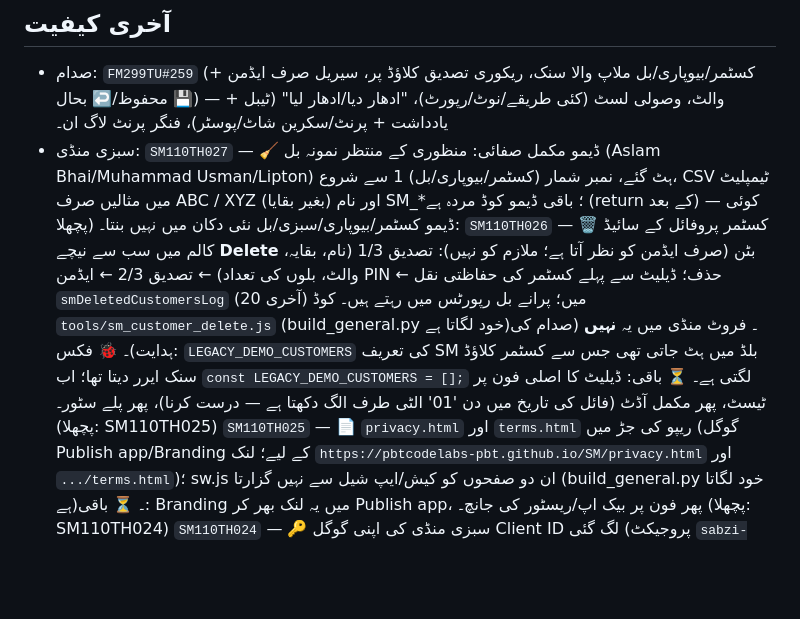
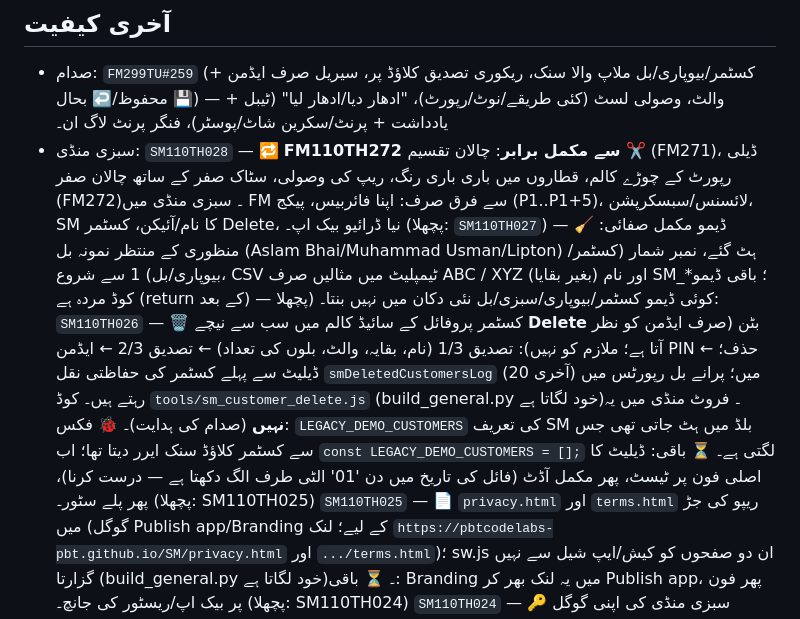
Before and after one commit to pbtcodelabs-pbt/SM, a Markdown page: tools/PROJECT_NOTES.md, the part around the change. Drawn GitHub-style; blank space fills up the shorter version.

```diff
--- a/tools/PROJECT_NOTES.md
+++ b/tools/PROJECT_NOTES.md
@@ -43,7 +43,7 @@
 
 ## آخری کیفیت
 - صدام: `FM299TU#259` (کسٹمر/بیوپاری/بل ملاپ والا سنک، ریکوری تصدیق کلاؤڈ پر، سیریل صرف ایڈمن + 💾 محفوظ/↩️ بحال) — والٹ، وصولی لسٹ (کئی طریقے/نوٹ/رپورٹ)، "ادھار دیا/ادھار لیا" (ٹیبل + یادداشت + پرنٹ/سکرین شاٹ/پوسٹر)، فنگر پرنٹ لاگ ان۔
-- سبزی منڈی: `SM110TH027` — 🧹 ڈیمو مکمل صفائی: منظوری کے منتظر نمونہ بل (Aslam Bhai/Muhammad Usman/Lipton) ہٹ گئے، نمبر شمار (کسٹمر/بیوپاری/بل) 1 سے شروع، CSV ٹیمپلیٹ میں مثالیں صرف ABC / XYZ (بغیر بقایا) اور نام SM_*؛ باقی ڈیمو کوڈ مردہ ہے (return کے بعد) — کوئی ڈیمو کسٹمر/بیوپاری/سبزی/بل نئی دکان میں نہیں بنتا۔ (پچھلا: `SM110TH026` — 🗑️ کسٹمر پروفائل کے سائیڈ کالم میں سب سے نیچے **Delete** بٹن (صرف ایڈمن کو نظر آتا ہے؛ ملازم کو نہیں): تصدیق 1/3 (نام، بقایہ، والٹ، بلوں کی تعداد) ← تصدیق 2/3 ← ایڈمن PIN ← حذف؛ ڈیلیٹ سے پہلے کسٹمر کی حفاظتی نقل `smDeletedCustomersLog` (آخری 20) میں؛ پرانے بل رپورٹس میں رہتے ہیں۔ کوڈ `tools/sm_customer_delete.js` (build_general.py خود لگاتا ہے)۔ فروٹ منڈی میں یہ **نہیں** (صدام کی ہدایت)۔ 🐞 فکس: `LEGACY_DEMO_CUSTOMERS` کی تعریف SM بلڈ میں ہٹ جاتی تھی جس سے کسٹمر کلاؤڈ سنک ایرر دیتا تھا؛ اب `const LEGACY_DEMO_CUSTOMERS = [];` لگتی ہے۔ ⏳ باقی: ڈیلیٹ کا اصلی فون پر ٹیسٹ، پھر مکمل آڈٹ (فائل کی تاریخ میں دن '01' الٹی طرف الگ دکھتا ہے — درست کرنا)، پھر پلے سٹور۔ (پچھلا: SM110TH025)
+- سبزی منڈی: `SM110TH028` — 🔁 **FM110TH272 سے مکمل برابر**: چالان تقسیم ✂️ (FM271)، ڈیلی رپورٹ کے چوڑے کالم، قطاروں میں باری باری رنگ، ریپ کی وصولی، سٹاک صفر کے ساتھ چالان صفر (FM272)۔ سبزی منڈی میں FM سے فرق صرف: اپنا فائربیس، پیکج (P1..P1+5)، لائسنس/سبسکرپشن، SM کا نام/آئیکن، کسٹمر Delete، نیا ڈرائیو بیک اپ۔ (پچھلا: `SM110TH027`) — 🧹 ڈیمو مکمل صفائی: منظوری کے منتظر نمونہ بل (Aslam Bhai/Muhammad Usman/Lipton) ہٹ گئے، نمبر شمار (کسٹمر/بیوپاری/بل) 1 سے شروع، CSV ٹیمپلیٹ میں مثالیں صرف ABC / XYZ (بغیر بقایا) اور نام SM_*؛ باقی ڈیمو کوڈ مردہ ہے (return کے بعد) — کوئی ڈیمو کسٹمر/بیوپاری/سبزی/بل نئی دکان میں نہیں بنتا۔ (پچھلا: `SM110TH026` — 🗑️ کسٹمر پروفائل کے سائیڈ کالم میں سب سے نیچے **Delete** بٹن (صرف ایڈمن کو نظر آتا ہے؛ ملازم کو نہیں): تصدیق 1/3 (نام، بقایہ، والٹ، بلوں کی تعداد) ← تصدیق 2/3 ← ایڈمن PIN ← حذف؛ ڈیلیٹ سے پہلے کسٹمر کی حفاظتی نقل `smDeletedCustomersLog` (آخری 20) میں؛ پرانے بل رپورٹس میں رہتے ہیں۔ کوڈ `tools/sm_customer_delete.js` (build_general.py خود لگاتا ہے)۔ فروٹ منڈی میں یہ **نہیں** (صدام کی ہدایت)۔ 🐞 فکس: `LEGACY_DEMO_CUSTOMERS` کی تعریف SM بلڈ میں ہٹ جاتی تھی جس سے کسٹمر کلاؤڈ سنک ایرر دیتا تھا؛ اب `const LEGACY_DEMO_CUSTOMERS = [];` لگتی ہے۔ ⏳ باقی: ڈیلیٹ کا اصلی فون پر ٹیسٹ، پھر مکمل آڈٹ (فائل کی تاریخ میں دن '01' الٹی طرف الگ دکھتا ہے — درست کرنا)، پھر پلے سٹور۔ (پچھلا: SM110TH025)
   `SM110TH025` — 📄 `privacy.html` اور `terms.html` ریپو کی جڑ میں (گوگل Publish app/Branding کے لیے؛ لنک `https://pbtcodelabs-pbt.github.io/SM/privacy.html` اور `.../terms.html`)؛ sw.js ان دو صفحوں کو کیش/ایپ شیل سے نہیں گزارتا (build_general.py خود لگاتا ہے)۔ ⏳ باقی: Branding میں یہ لنک بھر کر Publish app، پھر فون پر بیک اپ/ریسٹور کی جانچ۔ (پچھلا: SM110TH024)
   `SM110TH024` — 🔑 سبزی منڈی کی اپنی گوگل Client ID لگ گئی (پروجیکٹ `sabzi-mandi-143e6`، Web application، origin `https://pbtcodelabs-pbt.github.io`)؛ `OWN_CLIENT_ID` میں، index.html اور tools/sm_backup_v2.js دونوں میں۔ Consent screen فی الحال Testing (صرف مالک کی جی میل)؛ دوسرے دکانداروں کے لیے آخر میں Audience میں Publish app۔ Client secret کہیں نہیں لگتا، ریپو/نوٹس میں کبھی نہ لکھیں۔ ⏳ باقی: اصلی فون پر بیک اپ/ریسٹور/'ریسٹور واپس کریں' کی جانچ، پھر مکمل آڈٹ، پھر پلے سٹور۔ (پچھلا: SM110TH023)
   `SM110TH023` — ☁️ نیا گوگل ڈرائیو بیک اپ/ریسٹور (`tools/sm_backup_v2.js`، build_general خود لگاتا ہے): فائل نام BKSM01OCTTH0112PM.JSON، گوگل ایک بار، اوپر لمبی پروگریس پٹی (اصل بائٹس + ریکارڈ گنتی)، بیک اپ/ریسٹور کے بعد فائلوں کی فہرست (سائز+ریکارڈ، ترتیب بٹن)، خودکار دن 12/رات 12، ڈرائیو میں آخری 10، ریسٹور سے پہلے حفاظتی کاپی + 'ریسٹور واپس کریں'، سبسکرپشن پیچھے نہیں جاتی۔ ⏳ ابھی باقی: FM میں ایسا ہی (اپنی Client ID کے ساتھ)۔ (پچھلا: `SM110TH022`) — 🔐 حفاظتی صفائی: ڈویلپر پینل کا ڈیفالٹ پاسورڈ بدلا (نیا پاسورڈ صرف مالک کے پاس، ریپو/نوٹس میں کبھی نہ لکھیں)، URL سے پاسورڈ ری سیٹ کا لنک ختم، ڈویلپر کو جانے والے پیغامات میں 'فروٹ منڈی' کی جگہ 'سبزی منڈی'، پوسٹر کا نام/لنک کی مثال درست؛ یہ سب `build_general.py` کے آخر میں خود لگتا ہے۔ (پچھلا: SM110TH021)
```
